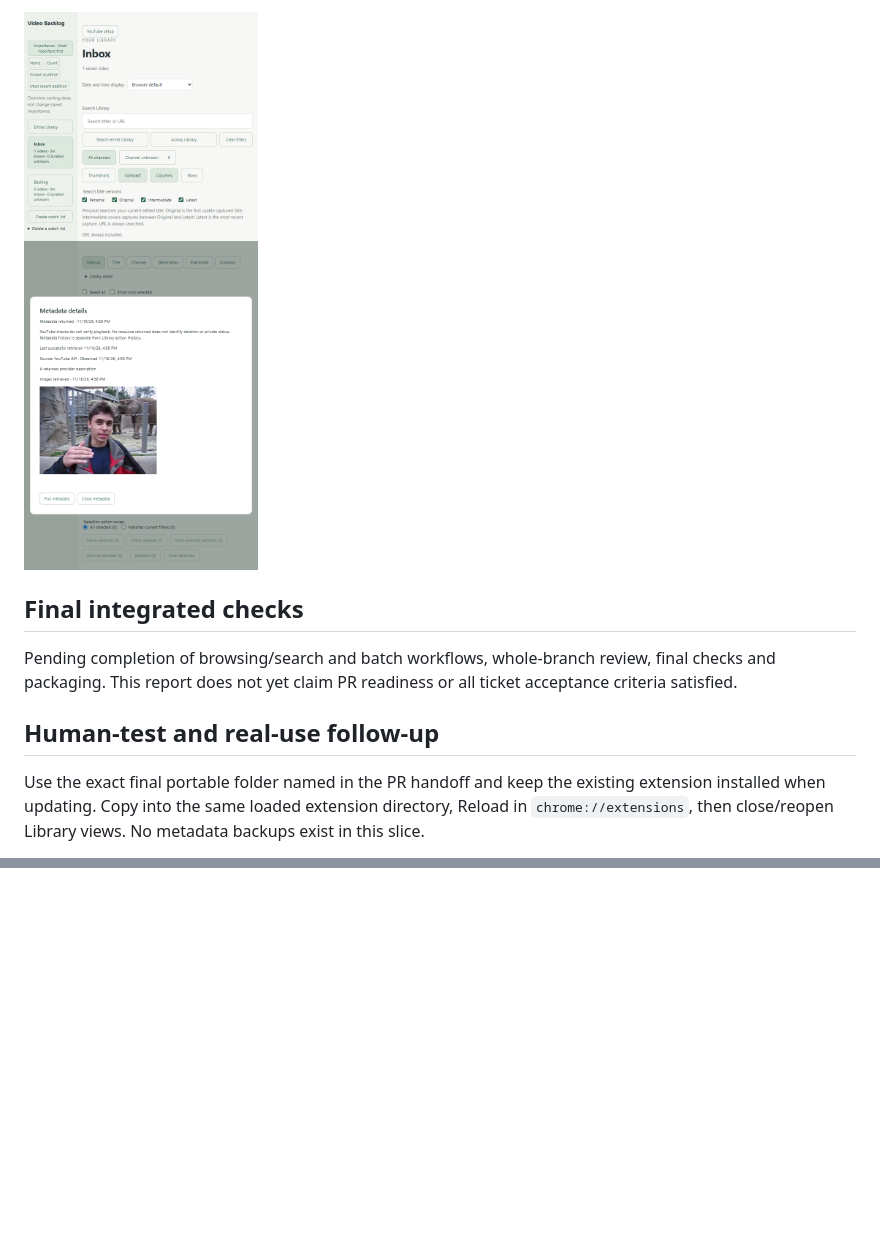
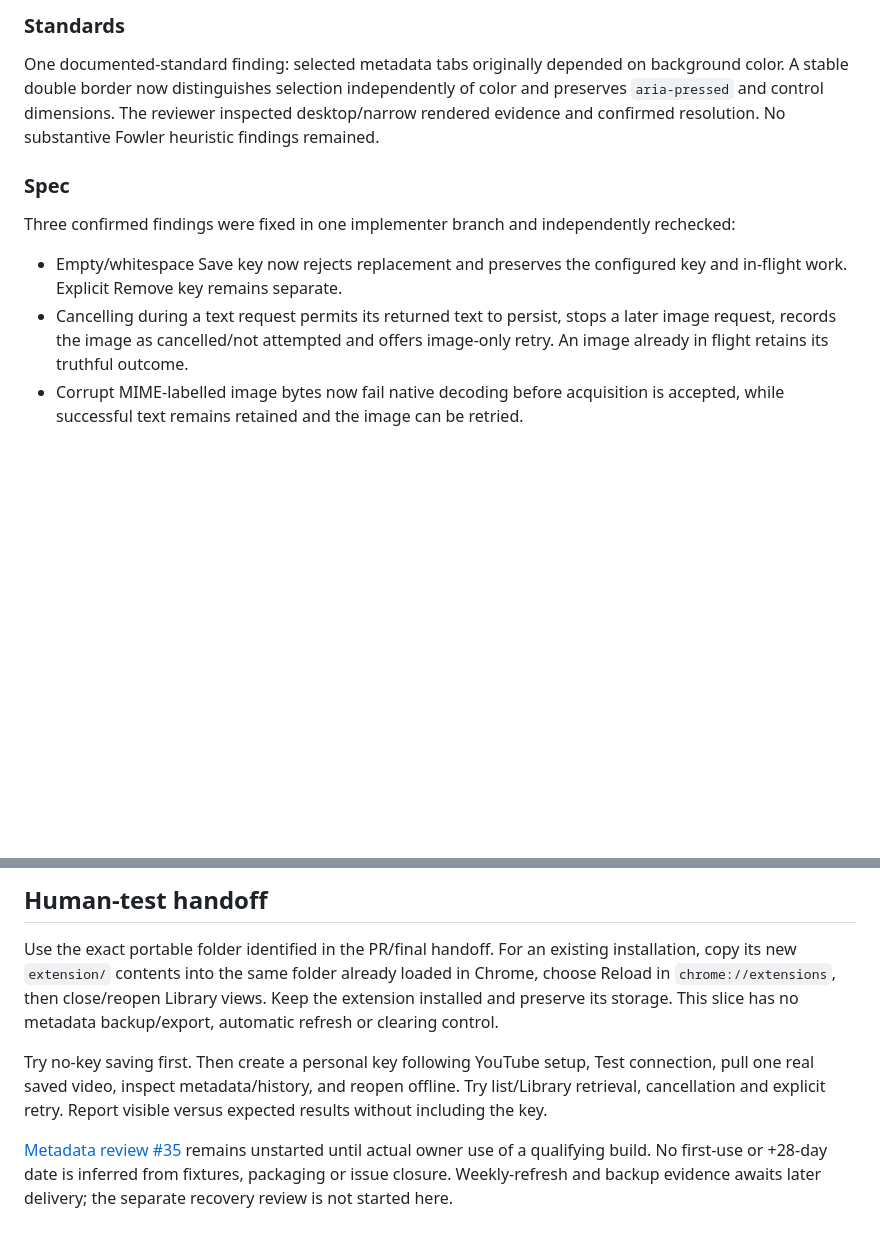
Before and after one commit to Omriy123/youtube-backlog-tracker, a Markdown page: docs/validation/manual-youtube-enrichment.md, 2 parts joined by grey strips. Rendered like a GitHub page; pictures changed too: docs/validation/manual-enrichment/single-video-details-narrow.png; blank space fills up the shorter version.

```diff
--- a/docs/validation/manual-youtube-enrichment.md
+++ b/docs/validation/manual-youtube-enrichment.md
@@ -26,11 +29,13 @@ The initial desktop screenshot shows the acquired image, original capture title
 
-![Initial narrow metadata details](manual-enrichment/single-video-details-narrow.png)
+### Standards
 
-## Final integrated checks
+One documented-standard finding: selected metadata tabs originally depended on background color. A stable double border now distinguishes selection independently of color and preserves `aria-pressed` and control dimensions. The reviewer inspected desktop/narrow rendered evidence and confirmed resolution. No substantive Fowler heuristic findings remained.
 
-Pending completion of browsing/search and batch workflows, whole-branch review, final checks and packaging. This report does not yet claim PR readiness or all ticket acceptance criteria satisfied.
+### Spec
 
-## Human-test and real-use follow-up
+Three confirmed findings were fixed in one implementer branch and independently rechecked:
 
-Use the exact final portable folder named in the PR handoff and keep the existing extension installed when updating. Copy into the same loaded extension directory, Reload in `chrome://extensions`, then close/reopen Library views. No metadata backups exist in this slice.
+- Empty/whitespace Save key now rejects replacement and preserves the configured key and in-flight work. Explicit Remove key remains separate.
+- Cancelling during a text request permits its returned text to persist, stops a later image request, records the image as cancelled/not attempted and offers image-only retry. An image already in flight retains its truthful outcome.
+- Corrupt MIME-labelled image bytes now fail native decoding before acquisition is accepted, while successful text remains retained and the image can be retried.
 
@@ -37,0 +70,7 @@ Use the exact final portable folder named in the PR handoff and keep the existin
+## Human-test handoff
+
+Use the exact portable folder identified in the PR/final handoff. For an existing installation, copy its new `extension/` contents into the same folder already loaded in Chrome, choose Reload in `chrome://extensions`, then close/reopen Library views. Keep the extension installed and preserve its storage. This slice has no metadata backup/export, automatic refresh or clearing control.
+
+Try no-key saving first. Then create a personal key following YouTube setup, Test connection, pull one real saved video, inspect metadata/history, and reopen offline. Try list/Library retrieval, cancellation and explicit retry. Report visible versus expected results without including the key.
+
+[Metadata review #35](https://github.com/Omriy123/youtube-backlog-tracker/issues/35) remains unstarted until actual owner use of a qualifying build. No first-use or +28-day date is inferred from fixtures, packaging or issue closure. Weekly-refresh and backup evidence awaits later delivery; the separate recovery review is not started here.
```
Also changed, not shown: other parts of docs/validation/manual-youtube-enrichment.md (+44 -14 lines), docs/manual-enrichment-guide.md (+2 -0 lines), docs/validation/manual-enrichment/batch-paused-narrow.png (added), docs/validation/manual-enrichment/batch-results-desktop.png (added), docs/validation/manual-enrichment/metadata-compact-narrow.png (added), docs/validation/manual-enrichment/metadata-history-desktop.png (added), docs/validation/manual-enrichment/single-video-desktop.png, 3 other files.
